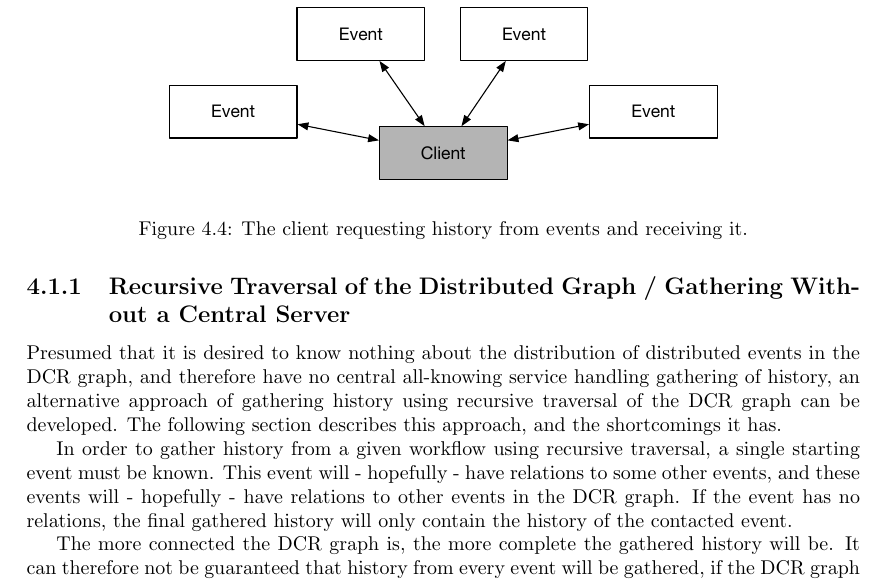
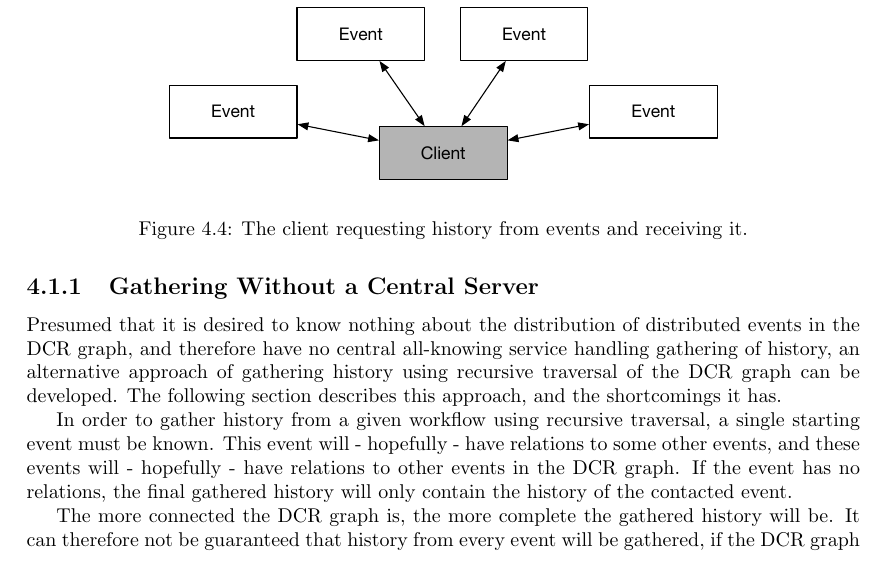
Before and after one commit to mikaellindemann/Distributed-Consensus, a LaTeX document (doc/texv2/DistributedConsensus.tex, which reads doc/texv2/4connect/connectinghistories.tex): part of page 22 of 47 before the commit and part of page 21 of 46 after it, cut so that both start at the same text. Compiled offline with pdfLaTeX.

Commit message:
Renamed heading.

```diff
--- a/doc/texv2/4connect/connectinghistories.tex
+++ b/doc/texv2/4connect/connectinghistories.tex
@@ -106,7 +106,7 @@
 		\label{fig:connecting:server-contacts-events}
 	\end{figure}
 
-    \subsection{Recursive Traversal of the Distributed Graph / Gathering Without a Central Server}
+    \subsection{Gathering Without a Central Server}
 	Presumed that it is desired to know nothing about the distribution of distributed events in the DCR graph, and therefore have no central all-knowing service handling gathering of history, an alternative approach of gathering history using recursive traversal of the DCR graph can be developed. The following section describes this approach, and the shortcomings it has.
 
 	In order to gather history from a given workflow using recursive traversal, a single starting event must be known. This event will - hopefully - have relations to some other events, and these events will - hopefully - have relations to other events in the DCR graph.
```
